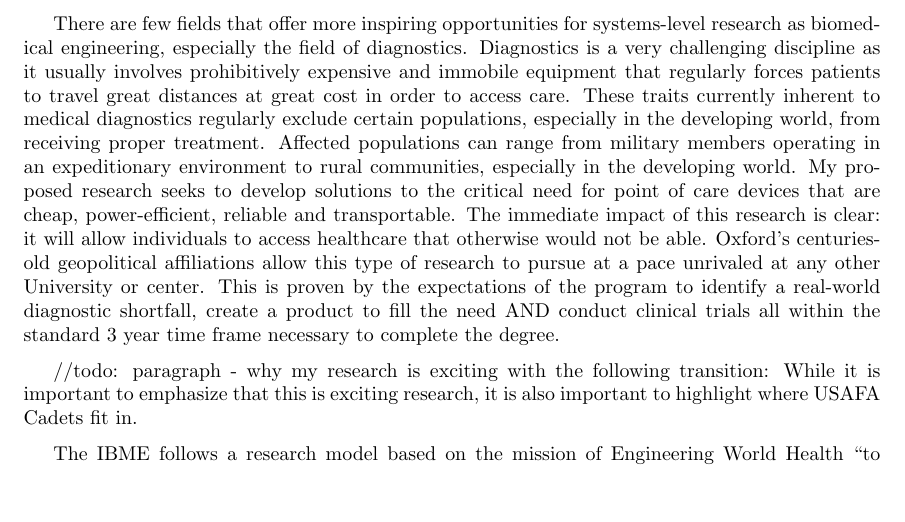
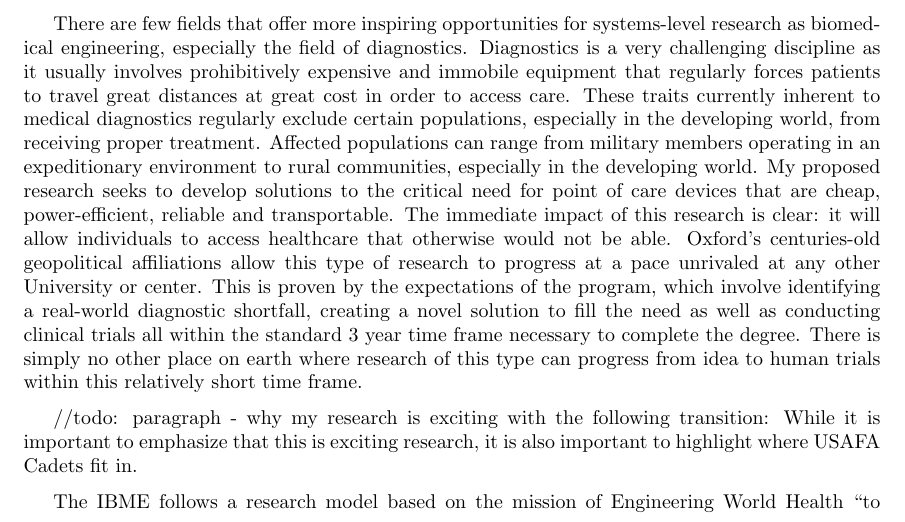
Before and after one commit to sivwizinbiznilva/MFR, a LaTeX document (MFR.tex): part of page 1 of 2, cut so that both start at the same text, the shorter picture padded with empty space. Compiled offline with pdfLaTeX.

Commit message:
last update tonight

```diff
--- a/MFR.tex
+++ b/MFR.tex
@@ -53,11 +53,14 @@ world. My proposed research seeks to develop solutions to the critical need for
 point of care devices that are cheap, power-efficient, reliable and
 transportable. The immediate impact of this research is clear: it will allow
 individuals to access healthcare that otherwise would not be able. Oxford's
-centuries-old geopolitical affiliations allow this type of research to pursue
+centuries-old geopolitical affiliations allow this type of research to progress
 at a pace unrivaled at any other University or center. This is proven by the
-expectations of the program to identify a real-world diagnostic shortfall,
-create a product to fill the need AND conduct clinical trials all within the
-standard 3 year time frame necessary to complete the degree.
+expectations of the program, which involve identifying a real-world diagnostic
+shortfall, creating a novel solution to fill the need as well as conducting
+clinical trials all within the standard 3 year time frame necessary to
+complete the degree. There is simply no other place on earth where research of
+this type can progress from idea to human trials within this relatively short
+time frame.
 
 //todo: paragraph  - why my research is exciting with the following transition:
 While it is important to emphasize that this is exciting research, it is also
```
